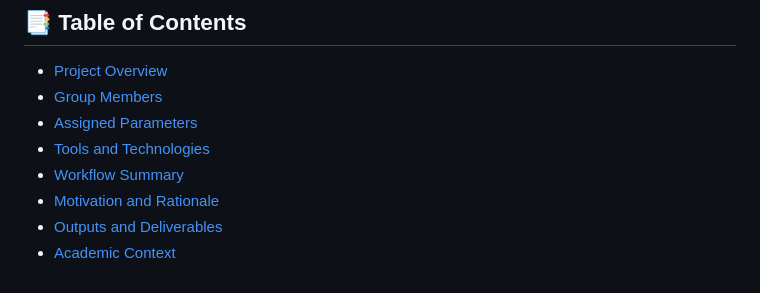
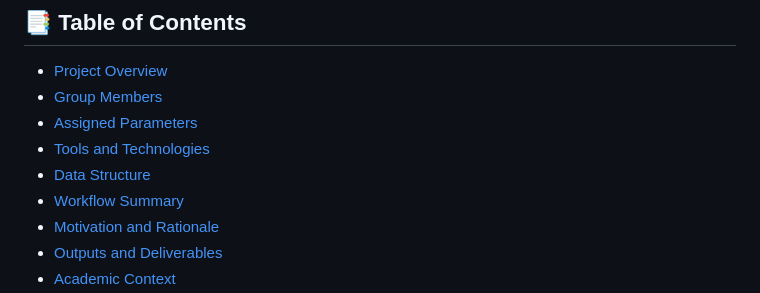
Before and after one commit to Martinaa1408/DNARNA_Group4, a Markdown page: README.md, the part around the change. GitHub-like rendering.

```diff
--- a/README.md
+++ b/README.md
@@ -5,6 +5,7 @@
 - [Group Members](#group-members)
 - [Assigned Parameters](#assigned-parameters)
 - [Tools and Technologies](#tools-and-technologies)
+- [Data Structure](#data-structure)
 - [Workflow Summary](#workflow-summary)
 - [Motivation and Rationale](#motivation-and-rationale)
 - [Outputs and Deliverables](#outputs-and-deliverables)
```
